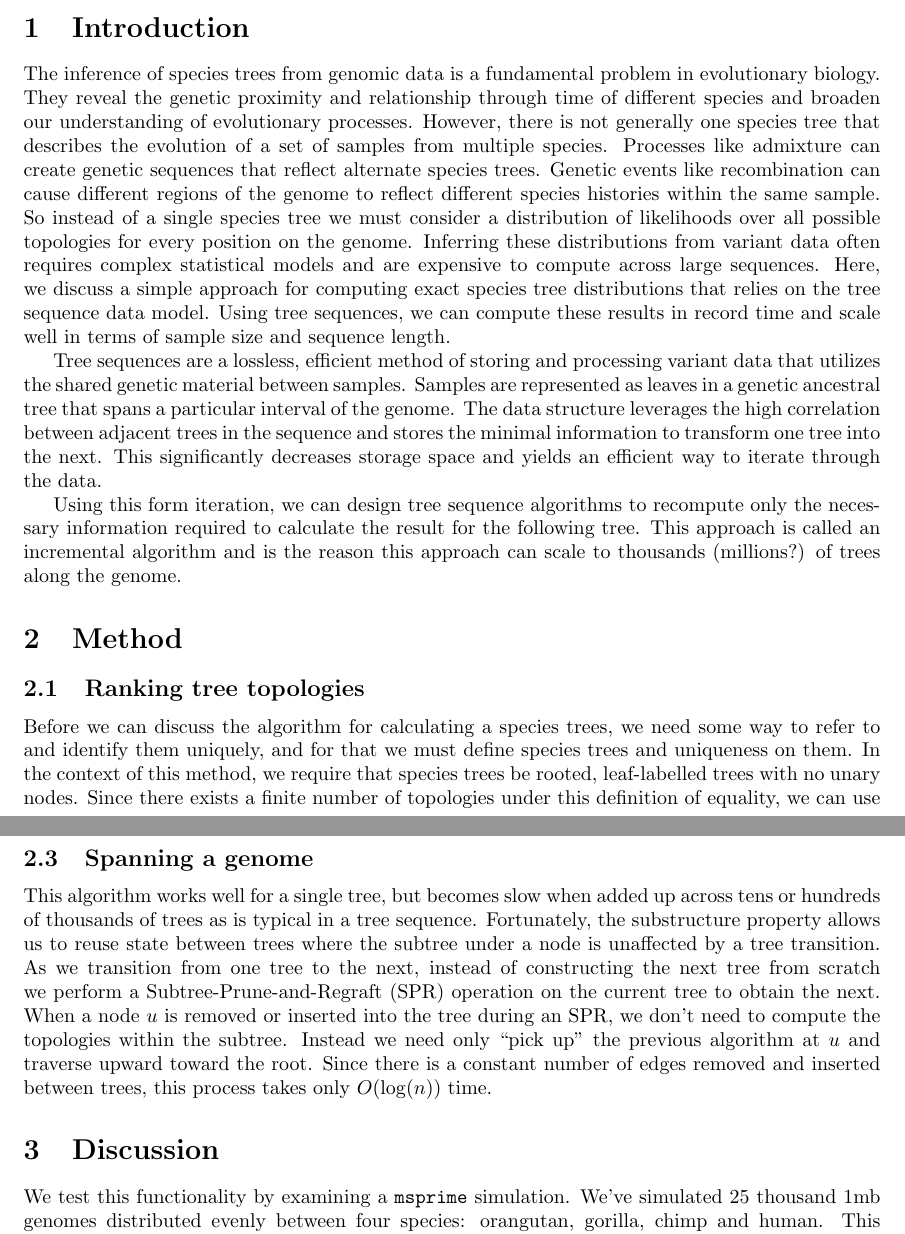
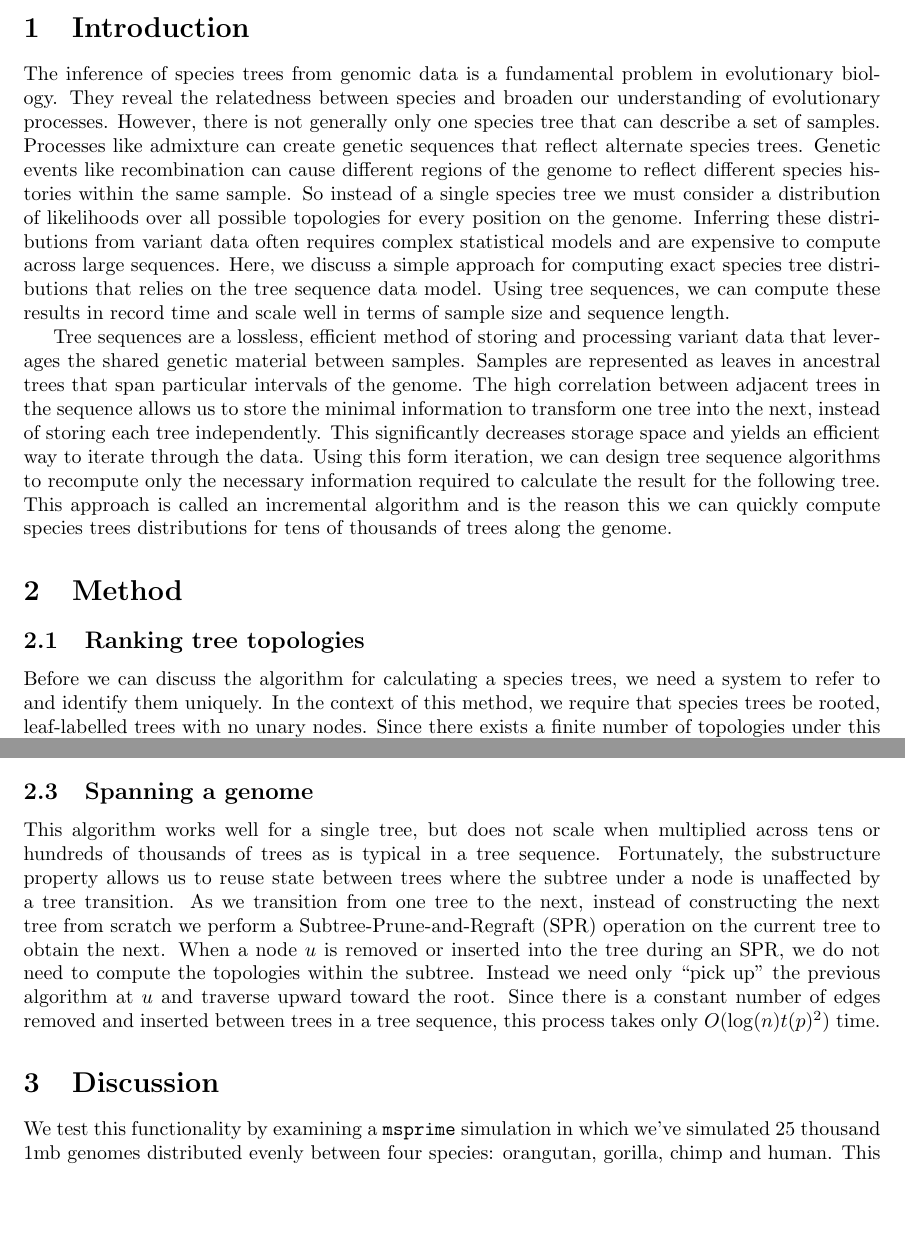
Before and after one commit to daniel-goldstein/topologies-preprint, a LaTeX document (topologies.tex): two parts of pages 1 and 4 of 5 before the commit and two parts of pages 1 and 3 of 5 after it, joined at a grey line, cut so that both start at the same text. Compiled offline with pdfLaTeX.

Commit message:
small edits

```diff
--- a/topologies.tex
+++ b/topologies.tex
@@ -22,11 +22,10 @@
 \section{Introduction}
 
 The inference of species trees from genomic data is a fundamental problem in
-evolutionary biology. They reveal the genetic proximity and relationship
-through time of different species and broaden our understanding of
-evolutionary processes. However, there is not generally one
-species tree that describes the evolution of a set of samples from multiple
-species. Processes like admixture can create genetic sequences that reflect
+evolutionary biology. They reveal the relatedness between species and broaden
+our understanding of evolutionary processes. However, there is not generally
+only one species tree that can describe a set of samples.
+Processes like admixture can create genetic sequences that reflect
 alternate species trees.
 Genetic events like recombination can cause different regions of the genome
 to reflect different species histories within the same sample.
@@ -40,28 +39,26 @@ Using tree sequences, we can compute these results in record time and
 scale well in terms of sample size and sequence length.
 
 Tree sequences are a lossless, efficient method of storing and processing
-variant data that utilizes the shared genetic material between samples.
-Samples are represented as leaves in a genetic ancestral tree that spans
-a particular interval of the genome. The data structure
-leverages the high correlation between adjacent trees in the sequence and
-stores the minimal information to transform one tree into the next. This
+variant data that leverages the shared genetic material between samples.
+Samples are represented as leaves in ancestral trees that span
+particular intervals of the genome. The high correlation between adjacent
+trees in the sequence allows us to store the minimal information to transform
+one tree into the next, instead of storing each tree independently. This
 significantly decreases storage space and yields an efficient way to iterate
-through the data.
-
-Using this form iteration, we can design tree sequence algorithms to
-recompute only the necessary information required to calculate the result
-for the following tree. This approach is called an incremental algorithm
-and is the reason this approach can scale to thousands (millions?) of trees
-along the genome.
+through the data. Using this form iteration, we can design tree sequence
+algorithms to recompute only the necessary information required to calculate
+the result for the following tree.
+This approach is called an incremental algorithm and is the reason this
+we can quickly compute species trees distributions for tens of thousands of
+trees along the genome.
 
 \section{Method}
 \subsection{Ranking tree topologies}
 
 Before we can discuss the algorithm for calculating a species trees, we
-need some way to refer to and identify them uniquely, and for that we must
-define species trees and uniqueness on them. In the context of this method,
-we require that species trees be rooted, leaf-labelled trees with no
-unary nodes.
+need a system to refer to and identify them uniquely.
+In the context of this method, we require that species trees be rooted,
+leaf-labelled trees with no unary nodes.
 Since there exists a finite number of topologies under this definition
 of equality, we can use a combinatorial approach to index, or rank,
 tree topologies.
@@ -153,22 +150,22 @@ that have not completely coalesced. Instead of the final result being
 from each root.
 
 \subsection{Spanning a genome}
-This algorithm works well for a single tree, but becomes slow when added up
+This algorithm works well for a single tree, but does not scale when multiplied
 across tens or hundreds of thousands of trees as is typical in a tree sequence.
 Fortunately, the substructure property allows us to reuse state between trees
 where the subtree under a node is unaffected by a tree transition.
 As we transition from one tree to the next, instead of constructing
 the next tree from scratch we perform a Subtree-Prune-and-Regraft (SPR) operation
 on the current tree to obtain the next.
-When a node $u$ is removed or inserted into the tree during an SPR, we don't
+When a node $u$ is removed or inserted into the tree during an SPR, we do not
 need to compute the topologies within the subtree.
 Instead we need only ``pick up'' the previous algorithm at $u$ and traverse
 upward toward the root.
-Since there is a constant number of edges removed and inserted between trees,
-this process takes only $O(\log(n))$ time.
+Since there is a constant number of edges removed and inserted between trees
+in a tree sequence, this process takes only $O(\log(n)t(p)^2)$ time.
 
 \section{Discussion}
-We test this functionality by examining a \msprime{} simulation. We've simulated
+We test this functionality by examining a \msprime{} simulation in which we've simulated
 25 thousand 1mb genomes distributed evenly between four species: orangutan,
 gorilla, chimp and human. This produced a \tskit{} tree sequence with
 31 thousand trees. Figure~\ref{fig:great_apes} ilustrates the four unique
```
Also changed, not shown: topologies.tex (32 more changed lines).
